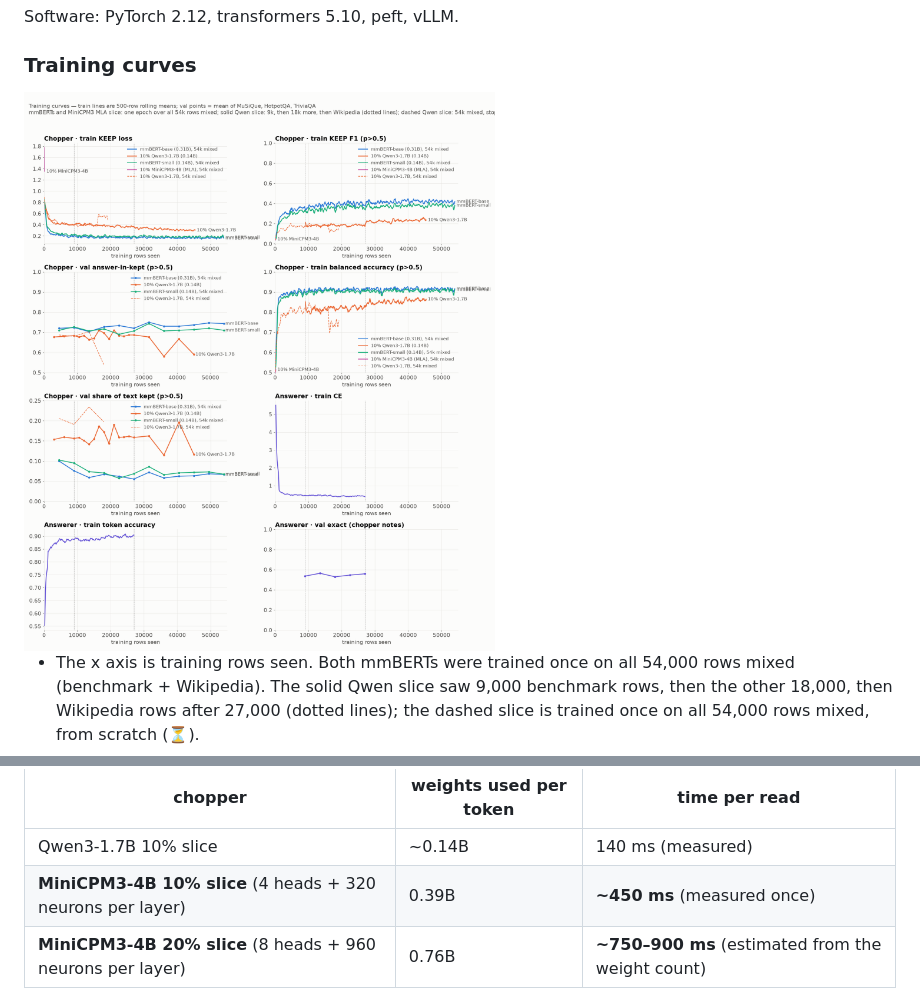
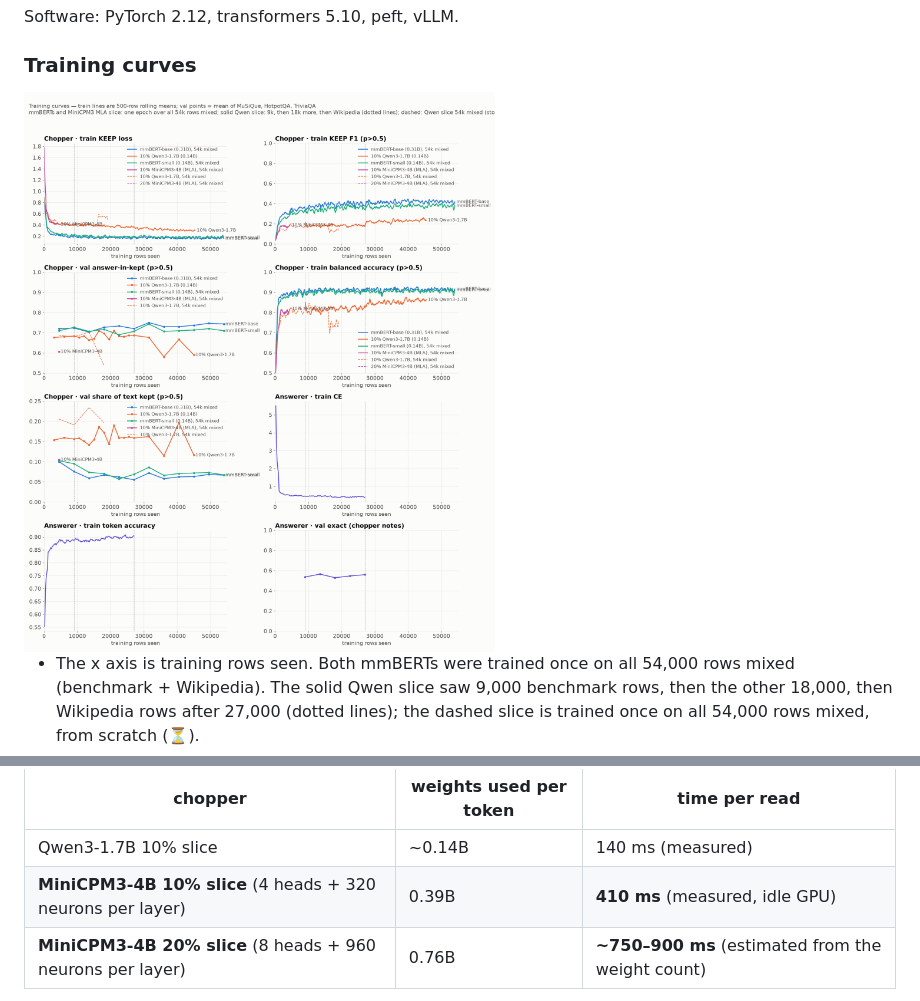
Before and after one commit to wiiiktor/chopper_demo, a Markdown page: README.md, 2 parts joined by grey strips. Rendered like a GitHub page; pictures changed too: figures/training_curves.png.

Commit message:
MiniCPM3 10% read time measured (410 ms); 20% slice on the charts
Co-Authored-By: Claude Opus 5.5 <noreply@anthropic.com>

```diff
--- a/README.md
+++ b/README.md
@@ -550,7 +550,7 @@ slice agree to rounding (max logit difference ≤ 1.2e-4).
 | chopper | weights used per token | time per read |
 |---|---|---|
 | Qwen3-1.7B 10% slice | ~0.14B | 140 ms (measured) |
-| **MiniCPM3-4B 10% slice** (4 heads + 320 neurons per layer) | 0.39B | **~450 ms** (measured once) |
+| **MiniCPM3-4B 10% slice** (4 heads + 320 neurons per layer) | 0.39B | **410 ms** (measured, idle GPU) |
 | **MiniCPM3-4B 20% slice** (8 heads + 960 neurons per layer) | 0.76B | **~750–900 ms** (estimated from the weight count) |
 
 The MiniCPM3 slice is slower than the Qwen one for two reasons. It is deeper: 62 layers against 28. It also keeps two
```
Also changed, not shown: figures/training_curves_dark.png, 4 other files.
